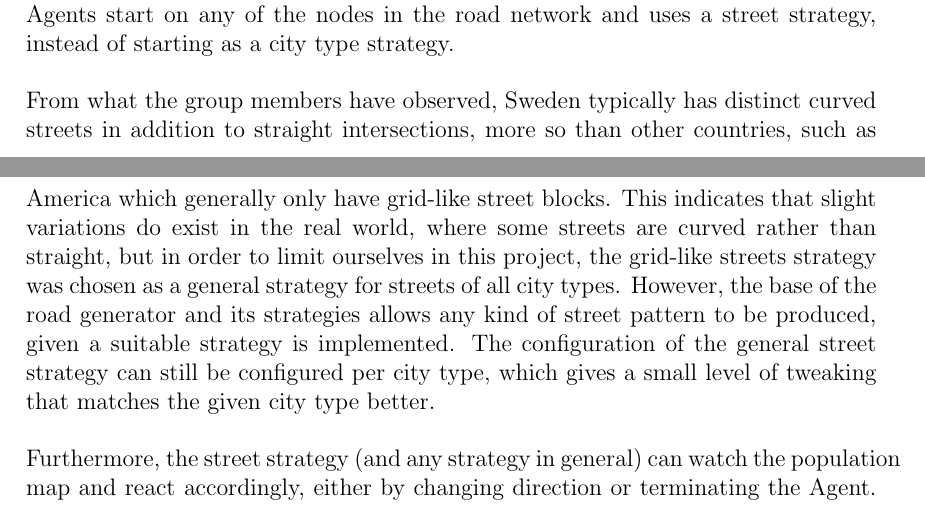
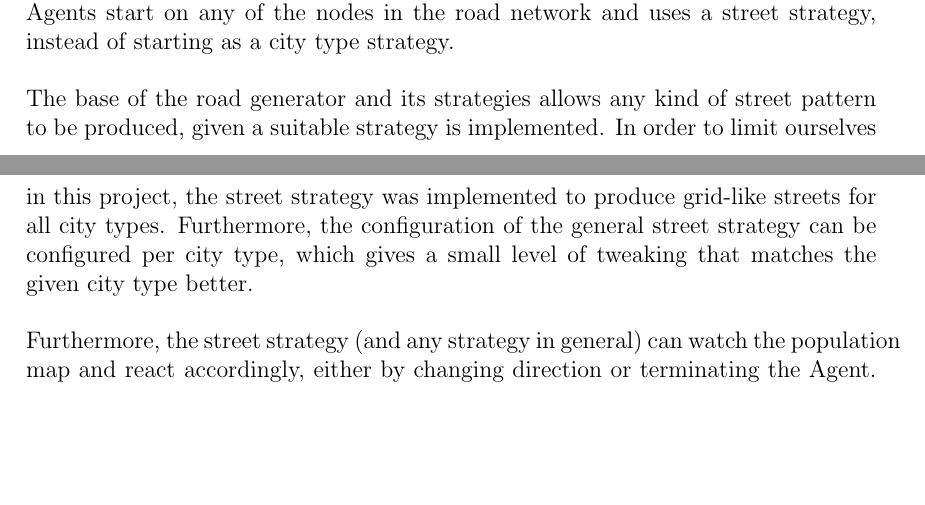
Before and after one commit to DATX02-20-02/Report, a LaTeX thesis (main.tex, which reads tex/methods/problem/roads.tex): two parts of pages 31 and 32 of 38, joined at a grey line, cut so that both start at the same text, the shorter picture padded with empty space. Compiled offline with pdfLaTeX.

Commit message:
Changes according to feedbacK

```diff
--- a/tex/methods/problem/roads.tex
+++ b/tex/methods/problem/roads.tex
@@ -155,10 +155,9 @@ The aim was to produce highways that mimic the structure of highways in the real
 The street generator uses the same method as the road generator, which also shows the level of flexibility of the Agent-based approach.
 The only difference is that these Agents start on any of the nodes in the road network and uses a street strategy, instead of starting as a city type strategy.
 
-From what the group members have observed, Sweden typically has distinct curved streets in addition to straight intersections, more so than other countries, such as America which generally only have grid-like street blocks.
-This indicates that slight variations do exist in the real world, where some streets are curved rather than straight, but in order to limit ourselves in this project, the grid-like streets strategy was chosen as a general strategy for streets of all city types.
-However, the base of the road generator and its strategies allows any kind of street pattern to be produced, given a suitable strategy is implemented.
-The configuration of the general street strategy can still be configured per city type, which gives a small level of tweaking that matches the given city type better.
+The base of the road generator and its strategies allows any kind of street pattern to be produced, given a suitable strategy is implemented.
+In order to limit ourselves in this project, the street strategy was implemented to produce grid-like streets for all city types.
+Furthermore, the configuration of the general street strategy can be configured per city type, which gives a small level of tweaking that matches the given city type better.
 
 Furthermore, the street strategy (and any strategy in general) can watch the population map and react accordingly, either by changing direction or terminating the Agent.
 Since the streets is a major part of the overall shape of the city, by watching the population map, the street strategy can directly shape the city according to the population map.
```
Also changed, not shown: tex/methods/problem/roads.tex (6 more changed lines).
